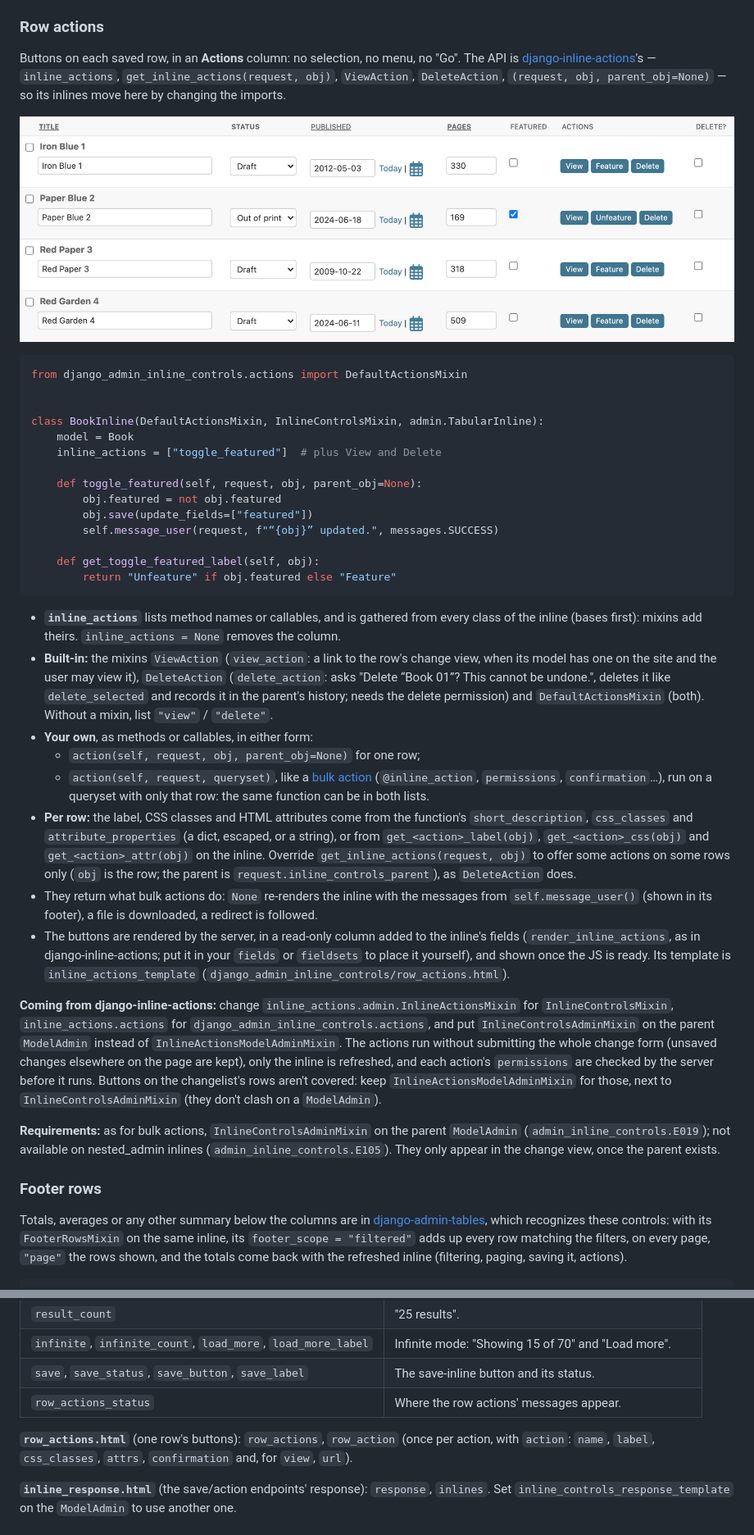
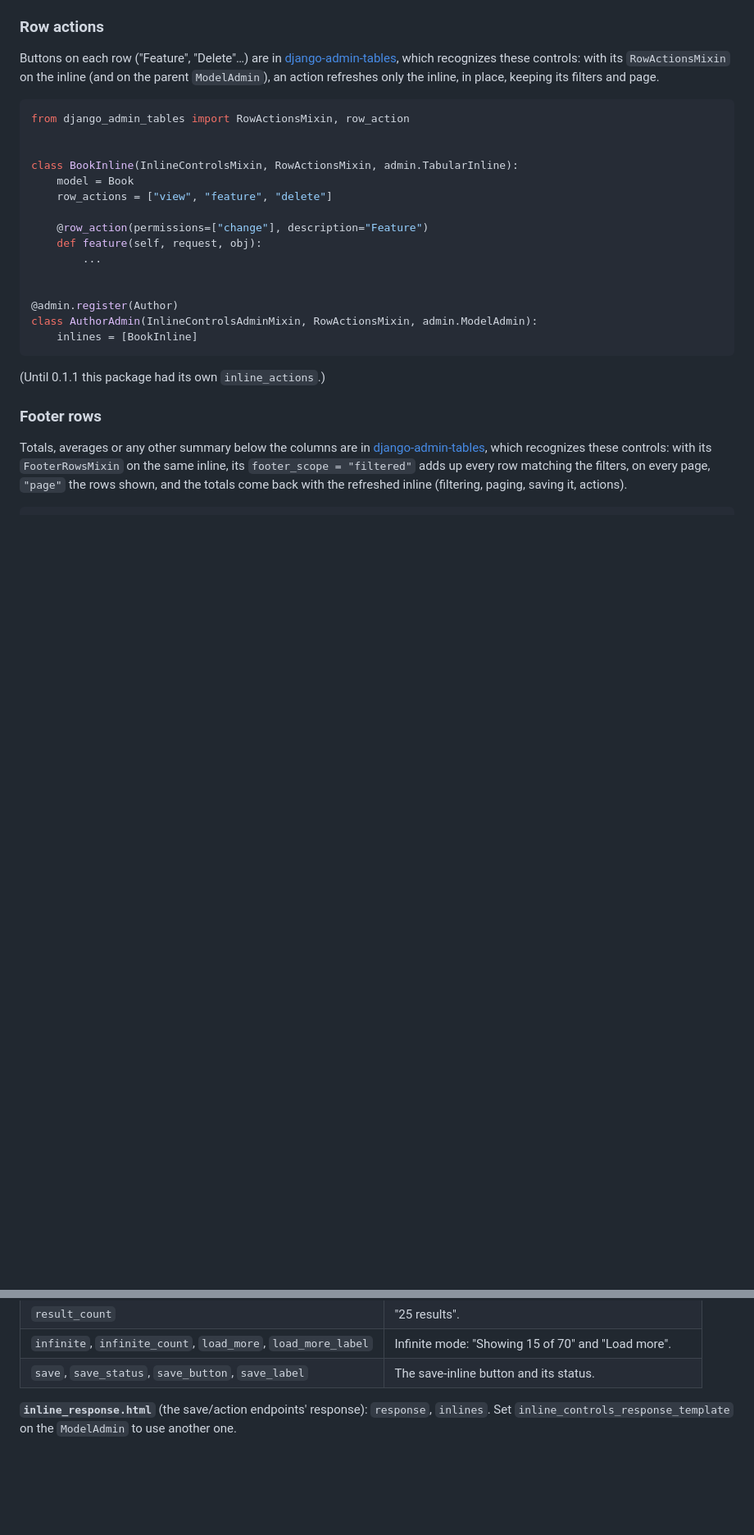
Before and after one commit to rodolvbg/django-admin-inline-controls, a Markdown page: README.md, 2 parts joined by grey strips. Shown: that part at 82% size. GitHub-like rendering; pictures changed too: docs/screenshots/row-actions.png (deleted); blank space fills up the shorter version.

Commit message:
chore: update changelog and README for row actions migration to django-admin-tables

````diff
--- a/README.md
+++ b/README.md
@@ -331,76 +331,31 @@ inlines (`admin_inline_controls.E103`).
 
 ### Row actions
 
-Buttons on each saved row, in an **Actions** column: no selection, no menu,
-no "Go". The API is [django-inline-actions](https://github.com/escaped/django-inline-actions)'s
-— `inline_actions`, `get_inline_actions(request, obj)`, `ViewAction`,
-`DeleteAction`, `(request, obj, parent_obj=None)` — so its inlines move
-here by changing the imports.
-
-![Row actions: View, Feature/Unfeature and Delete on each row](docs/screenshots/row-actions.png)
+Buttons on each row ("Feature", "Delete"…) are in
+[django-admin-tables](https://github.com/rodolvbg/django-admin-tables#row-actions),
+which recognizes these controls: with its `RowActionsMixin` on the inline
+(and on the parent `ModelAdmin`), an action refreshes only the inline, in
+place, keeping its filters and page.
 
 ```python
-from django_admin_inline_controls.actions import DefaultActionsMixin
+from django_admin_tables import RowActionsMixin, row_action
 
 
-class BookInline(DefaultActionsMixin, InlineControlsMixin, admin.TabularInline):
+class BookInline(InlineControlsMixin, RowActionsMixin, admin.TabularInline):
     model = Book
-    inline_actions = ["toggle_featured"]  # plus View and Delete
+    row_actions = ["view", "feature", "delete"]
 
-    def toggle_featured(self, request, obj, parent_obj=None):
-        obj.featured = not obj.featured
-        obj.save(update_fields=["featured"])
-        self.message_user(request, f"“{obj}” updated.", messages.SUCCESS)
+    @row_action(permissions=["change"], description="Feature")
+    def feature(self, request, obj):
+        ...
 
-    def get_toggle_featured_label(self, obj):
-        return "Unfeature" if obj.featured else "Feature"
+
+@admin.register(Author)
+class AuthorAdmin(InlineControlsAdminMixin, RowActionsMixin, admin.ModelAdmin):
+    inlines = [BookInline]
 ```
 
-- **`inline_actions`** lists method names or callables, and is gathered
-  from every class of the inline (bases first): mixins add theirs.
-  `inline_actions = None` removes the column.
-- **Built-in:** the mixins `ViewAction` (`view_action`: a link to the row's
-  change view, when its model has one on the site and the user may view
-  it), `DeleteAction` (`delete_action`: asks "Delete “Book 01”? This cannot
-  be undone.", deletes it like `delete_selected` and records it in the
-  parent's history; needs the delete permission) and `DefaultActionsMixin`
-  (both). Without a mixin, list `"view"` / `"delete"`.
-- **Your own**, as methods or callables, in either form:
-  - `action(self, request, obj, parent_obj=None)` for one row;
-  - `action(self, request, queryset)`, like a [bulk action](#bulk-actions)
-    (`@inline_action`, `permissions`, `confirmation`…), run on a queryset
-    with only that row: the same function can be in both lists.
-- **Per row:** the label, CSS classes and HTML attributes come from the
-  function's `short_description`, `css_classes` and `attribute_properties`
-  (a dict, escaped, or a string), or from `get_<action>_label(obj)`,
-  `get_<action>_css(obj)` and `get_<action>_attr(obj)` on the inline.
-  Override `get_inline_actions(request, obj)` to offer some actions on
-  some rows only (`obj` is the row; the parent is
-  `request.inline_controls_parent`), as `DeleteAction` does.
-- They return what bulk actions do: `None` re-renders the inline with the
-  messages from `self.message_user()` (shown in its footer), a file is
-  downloaded, a redirect is followed.
-- The buttons are rendered by the server, in a read-only column added to
-  the inline's fields (`render_inline_actions`, as in django-inline-actions;
-  put it in your `fields` or `fieldsets` to place it yourself), and shown
-  once the JS is ready. Its template is `inline_actions_template`
-  (`django_admin_inline_controls/row_actions.html`).
-
-**Coming from django-inline-actions:** change
-`inline_actions.admin.InlineActionsMixin` for `InlineControlsMixin`,
-`inline_actions.actions` for `django_admin_inline_controls.actions`, and put
-`InlineControlsAdminMixin` on the parent `ModelAdmin` instead of
-`InlineActionsModelAdminMixin`. The actions run without submitting the
-whole change form (unsaved changes elsewhere on the page are kept), only
-the inline is refreshed, and each action's `permissions` are checked by the
-server before it runs. Buttons on the changelist's rows aren't covered:
-keep `InlineActionsModelAdminMixin` for those, next to
-`InlineControlsAdminMixin` (they don't clash on a `ModelAdmin`).
-
-**Requirements:** as for bulk actions, `InlineControlsAdminMixin` on the
-parent `ModelAdmin` (`admin_inline_controls.E019`); not available on
-nested_admin inlines (`admin_inline_controls.E105`). They only appear in
-the change view, once the parent exists.
+(Until 0.1.1 this package had its own `inline_actions`.)
 
 ### Footer rows
 
@@ -561,11 +516,6 @@ you replace a block's markup (`{{ block.super }}` keeps the original).
 | `result_count` | "25 results". |
 | `infinite`, `infinite_count`, `load_more`, `load_more_label` | Infinite mode: "Showing 15 of 70" and "Load more". |
 | `save`, `save_status`, `save_button`, `save_label` | The save-inline button and its status. |
-| `row_actions_status` | Where the row actions' messages appear. |
-
-**`row_actions.html`** (one row's buttons): `row_actions`, `row_action`
-(once per action, with `action`: `name`, `label`, `css_classes`, `attrs`,
-`confirmation` and, for `view`, `url`).
 
 **`inline_response.html`** (the save/action endpoints' response):
 `response`, `inlines`. Set `inline_controls_response_template` on the
````
Also changed, not shown: other parts of README.md (+6 -10 lines), CHANGELOG.md (+8 -0 lines), docs/themes/unfold.md (+1 -3 lines), docs/screenshots/hero.png, docs/themes/unfold/tabular.png, 1 other file.
